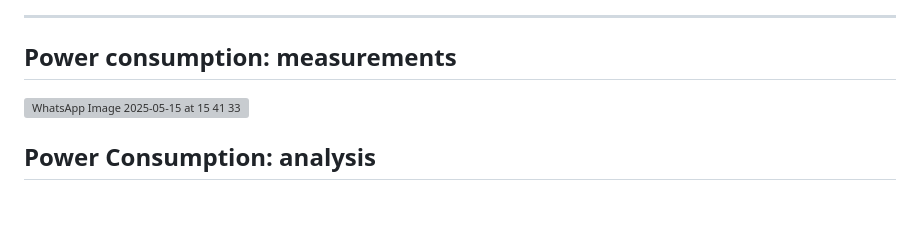
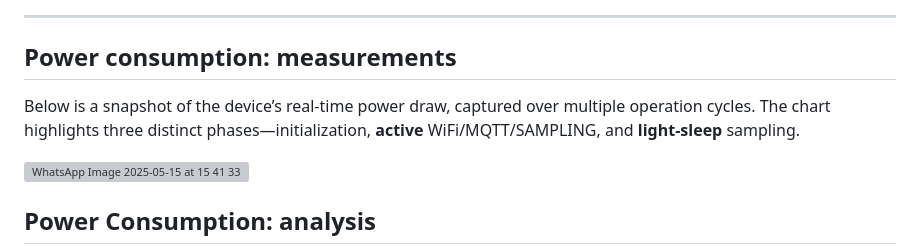
Before and after one commit to afk-codze/FanGuard-Analytics, a Markdown page: README.md, the part around the change. GitHub-like rendering; blank space fills up the shorter version; grey boxes are pictures that could not be loaded.

```diff
--- a/README.md
+++ b/README.md
@@ -72,6 +72,9 @@ The INT8-quantised classifier exhibits high confidence and generalisation on the
 ---
 
 ## Power consumption: measurements
+
+Below is a snapshot of the device’s real-time power draw, captured over multiple operation cycles. The chart highlights three distinct phases—initialization, **active** WiFi/MQTT/SAMPLING, and **light-sleep** sampling.
+
 
 ![WhatsApp Image 2025-05-15 at 15 41 33](https://github.com/user-attachments/assets/efa06ee1-41e3-44f0-9461-c42c3ed94b26)
 
```
